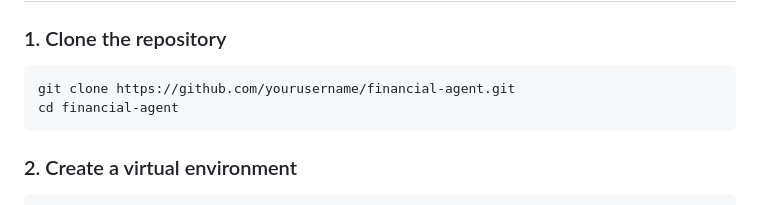
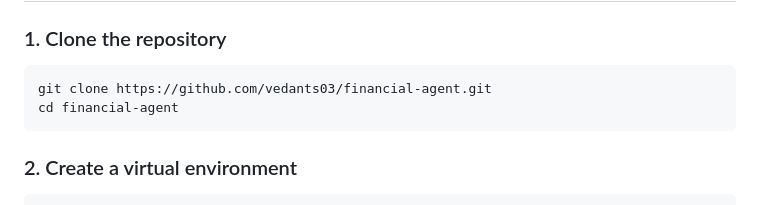
Before and after one commit to vedants03/portfolio-pilot, a Markdown page: README.md, the part around the change. GitHub-like rendering.

Commit message:
Update README with correct GitHub username
Co-Authored-By: Claude Opus 4.6 <noreply@anthropic.com>

````diff
--- a/README.md
+++ b/README.md
@@ -151,7 +151,7 @@ The portfolio and analysis agents extract **raw tool outputs** from the ReAct me
 ### 1. Clone the repository
 
 ```bash
-git clone https://github.com/yourusername/financial-agent.git
+git clone https://github.com/vedants03/financial-agent.git
 cd financial-agent
 ```
 
````
